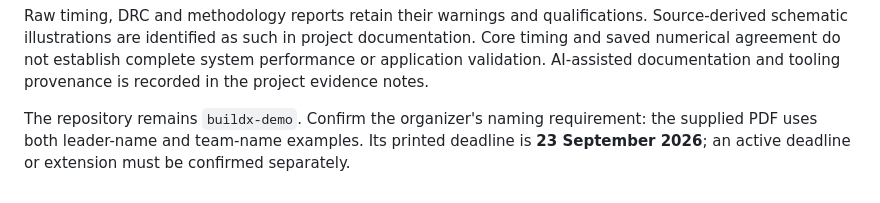
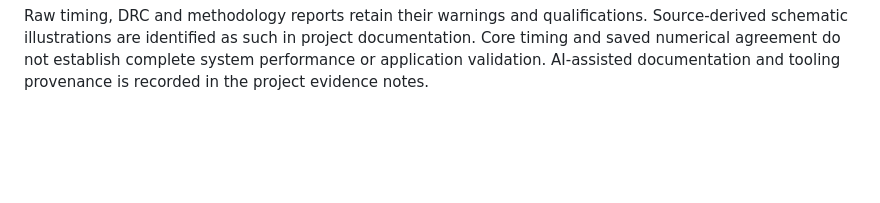
Before and after one commit to KartikYadav020307/FPGA-Build-Challenge-Shanshank_Pulipati, a Markdown page: README.md, the part around the change. Drawn GitHub-style; blank space fills up the shorter version.

```diff
--- a/README.md
+++ b/README.md
@@ -110,5 +110,3 @@ The [combined team report](Final_Report/Beyond_Boolean_Final_Report.pdf) is pres
 | Project 4 JSON inventory/status summary | Refreshed; original snapshots retained under Evidence/Historical/; current checksums validated |
 
 Raw timing, DRC and methodology reports retain their warnings and qualifications. Source-derived schematic illustrations are identified as such in project documentation. Core timing and saved numerical agreement do not establish complete system performance or application validation. AI-assisted documentation and tooling provenance is recorded in the project evidence notes.
-
-The repository remains `buildx-demo`. Confirm the organizer's naming requirement: the supplied PDF uses both leader-name and team-name examples. Its printed deadline is **23 September 2026**; an active deadline or extension must be confirmed separately.
```
